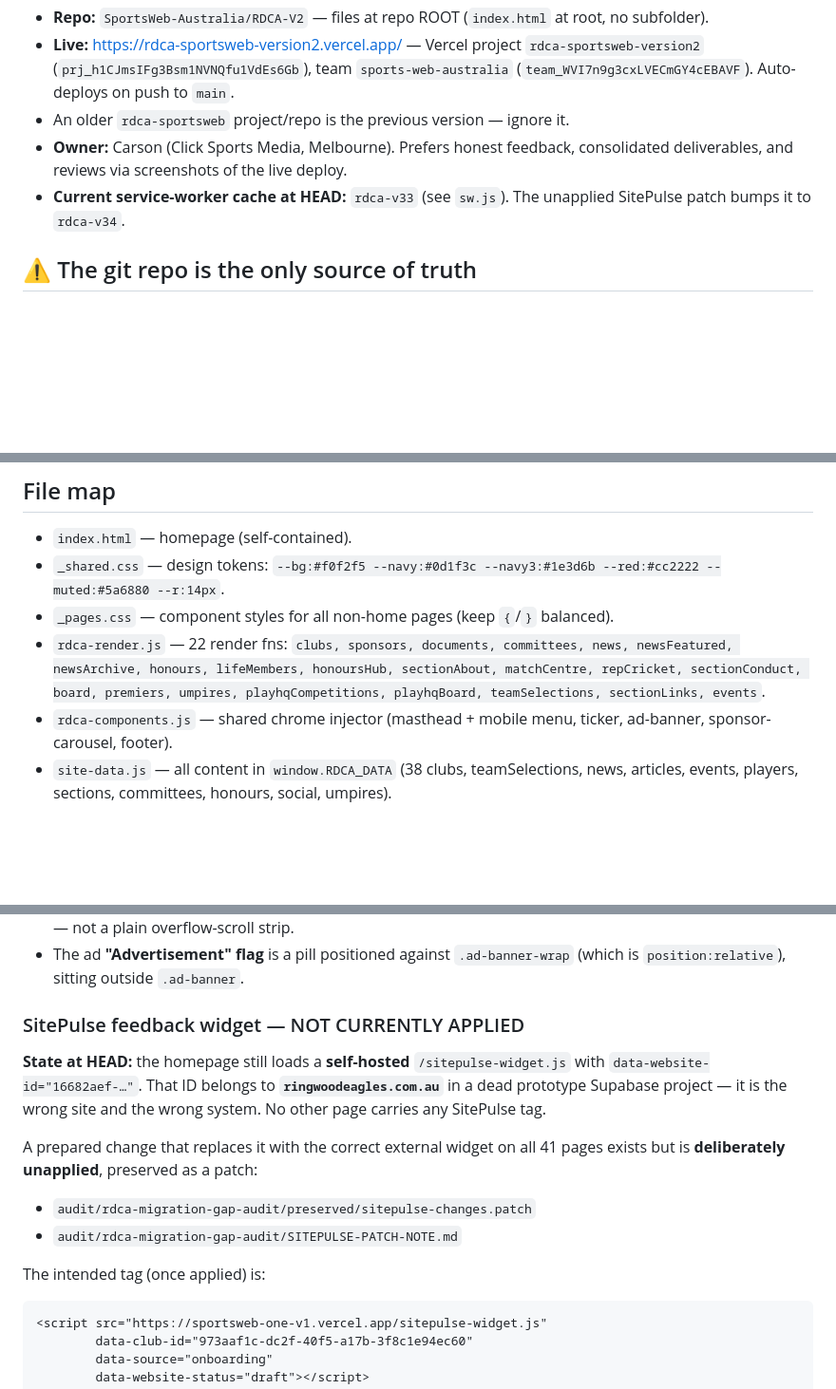
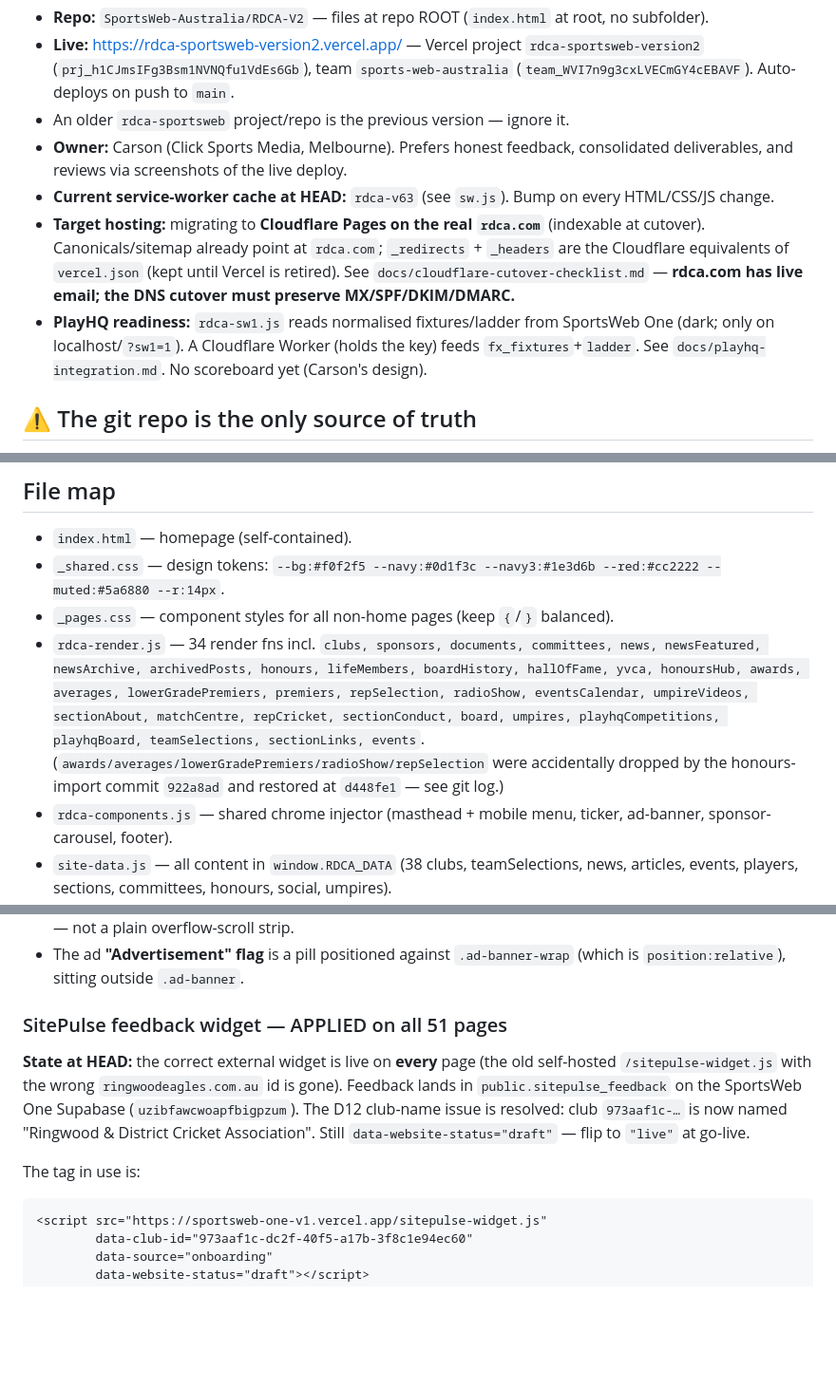
Before and after one commit to SportsWeb-Australia/RDCA-V2, a Markdown page: CLAUDE.md, 3 parts joined by grey strips. Shown at 95% size. Drawn GitHub-style; blank space fills up the shorter version.

Commit message:
Docs: refresh CLAUDE.md stale facts (cache v63, SitePulse applied, Cloudflare/PlayHQ, render fns)
The re-crawl flagged CLAUDE.md as stale. Correct: cache rdca-v33 -> v63; SitePulse
'NOT APPLIED' -> applied on all 51 pages with D12 resolved; render fn list 22 -> 34
with the restored functions noted; add the Cloudflare/rdca.com target (with the
live-email DNS constraint) and the PlayHQ readiness pointers.

Co-Authored-By: Claude Opus 4.8 <noreply@anthropic.com>

````diff
--- a/CLAUDE.md
+++ b/CLAUDE.md
@@ -6,7 +6,9 @@ Static, dependency-free website for the **RDCA (Ringwood & District Cricket Asso
 - **Live:** https://rdca-sportsweb-version2.vercel.app/ — Vercel project `rdca-sportsweb-version2` (`prj_h1CJmsIFg3Bsm1NVNQfu1VdEs6Gb`), team `sports-web-australia` (`team_WVI7n9g3cxLVECmGY4cEBAVF`). Auto-deploys on push to `main`.
 - An older `rdca-sportsweb` project/repo is the previous version — ignore it.
 - **Owner:** Carson (Click Sports Media, Melbourne). Prefers honest feedback, consolidated deliverables, and reviews via screenshots of the live deploy.
-- **Current service-worker cache at HEAD:** `rdca-v33` (see `sw.js`). The unapplied SitePulse patch bumps it to `rdca-v34`.
+- **Current service-worker cache at HEAD:** `rdca-v63` (see `sw.js`). Bump on every HTML/CSS/JS change.
+- **Target hosting:** migrating to **Cloudflare Pages on the real `rdca.com`** (indexable at cutover). Canonicals/sitemap already point at `rdca.com`; `_redirects` + `_headers` are the Cloudflare equivalents of `vercel.json` (kept until Vercel is retired). See `docs/cloudflare-cutover-checklist.md` — **rdca.com has live email; the DNS cutover must preserve MX/SPF/DKIM/DMARC.**
+- **PlayHQ readiness:** `rdca-sw1.js` reads normalised fixtures/ladder from SportsWeb One (dark; only on localhost/`?sw1=1`). A Cloudflare Worker (holds the key) feeds `fx_fixtures`+`ladder`. See `docs/playhq-integration.md`. No scoreboard yet (Carson's design).
 
 ## ⚠️ The git repo is the only source of truth
 
@@ -23,7 +25,7 @@ Commit and push — Vercel builds and deploys automatically. There is no compile
 - `index.html` — homepage (self-contained).
 - `_shared.css` — design tokens: `--bg:#f0f2f5 --navy:#0d1f3c --navy3:#1e3d6b --red:#cc2222 --muted:#5a6880 --r:14px`.
 - `_pages.css` — component styles for all non-home pages (keep `{`/`}` balanced).
-- `rdca-render.js` — 22 render fns: `clubs, sponsors, documents, committees, news, newsFeatured, newsArchive, honours, lifeMembers, honoursHub, sectionAbout, matchCentre, repCricket, sectionConduct, board, premiers, umpires, playhqCompetitions, playhqBoard, teamSelections, sectionLinks, events`.
+- `rdca-render.js` — 34 render fns incl. `clubs, sponsors, documents, committees, news, newsFeatured, newsArchive, archivedPosts, honours, lifeMembers, boardHistory, hallOfFame, yvca, honoursHub, awards, averages, lowerGradePremiers, premiers, repSelection, radioShow, eventsCalendar, umpireVideos, sectionAbout, matchCentre, repCricket, sectionConduct, board, umpires, playhqCompetitions, playhqBoard, teamSelections, sectionLinks, events`. (`awards/averages/lowerGradePremiers/radioShow/repSelection` were accidentally dropped by the honours-import commit `922a8ad` and restored at `d448fe1` — see git log.)
 - `rdca-components.js` — shared chrome injector (masthead + mobile menu, ticker, ad-banner, sponsor-carousel, footer).
 - `site-data.js` — all content in `window.RDCA_DATA` (38 clubs, teamSelections, news, articles, events, players, sections, committees, honours, social, umpires).
 - `pwa.js` — PWA install + match-day alerts + injected back-to-top button.
@@ -47,19 +49,15 @@ Commit and push — Vercel builds and deploys automatically. There is no compile
 - **FOV photo strip** uses `.fov-gallery` / `.fov-nav` / `.fov-scroll` / `.fov-track` with prev/next arrow buttons — not a plain overflow-scroll strip.
 - The ad **"Advertisement" flag** is a pill positioned against `.ad-banner-wrap` (which is `position:relative`), sitting outside `.ad-banner`.
 
-### SitePulse feedback widget — NOT CURRENTLY APPLIED
+### SitePulse feedback widget — APPLIED on all 51 pages
 
-**State at HEAD:** the homepage still loads a **self-hosted** `/sitepulse-widget.js` with
-`data-website-id="16682aef-…"`. That ID belongs to **`ringwoodeagles.com.au`** in a dead prototype
-Supabase project — it is the wrong site and the wrong system. No other page carries any SitePulse tag.
+**State at HEAD:** the correct external widget is live on **every** page (the old self-hosted
+`/sitepulse-widget.js` with the wrong `ringwoodeagles.com.au` id is gone). Feedback lands in
+`public.sitepulse_feedback` on the SportsWeb One Supabase (`uzibfawcwoapfbigpzum`). The D12
+club-name issue is resolved: club `973aaf1c-…` is now named "Ringwood & District Cricket
+Association". Still `data-website-status="draft"` — flip to `"live"` at go-live.
 
-A prepared change that replaces it with the correct external widget on all 41 pages exists but is
-**deliberately unapplied**, preserved as a patch:
-
-- `audit/rdca-migration-gap-audit/preserved/sitepulse-changes.patch`
-- `audit/rdca-migration-gap-audit/SITEPULSE-PATCH-NOTE.md`
-
-The intended tag (once applied) is:
+The tag in use is:
 
 ```html
 <script src="https://sportsweb-one-v1.vercel.app/sitepulse-widget.js"
````
